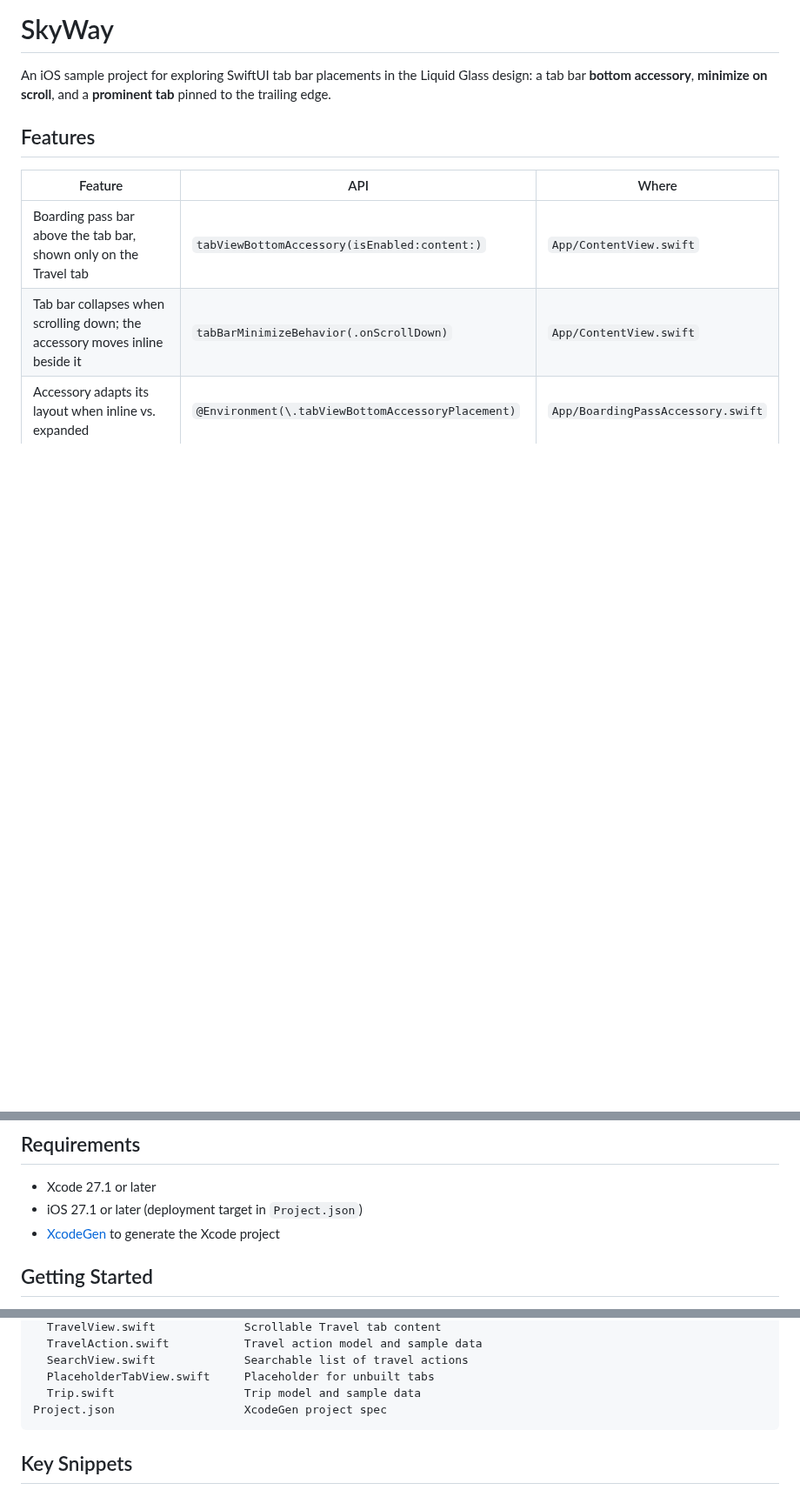
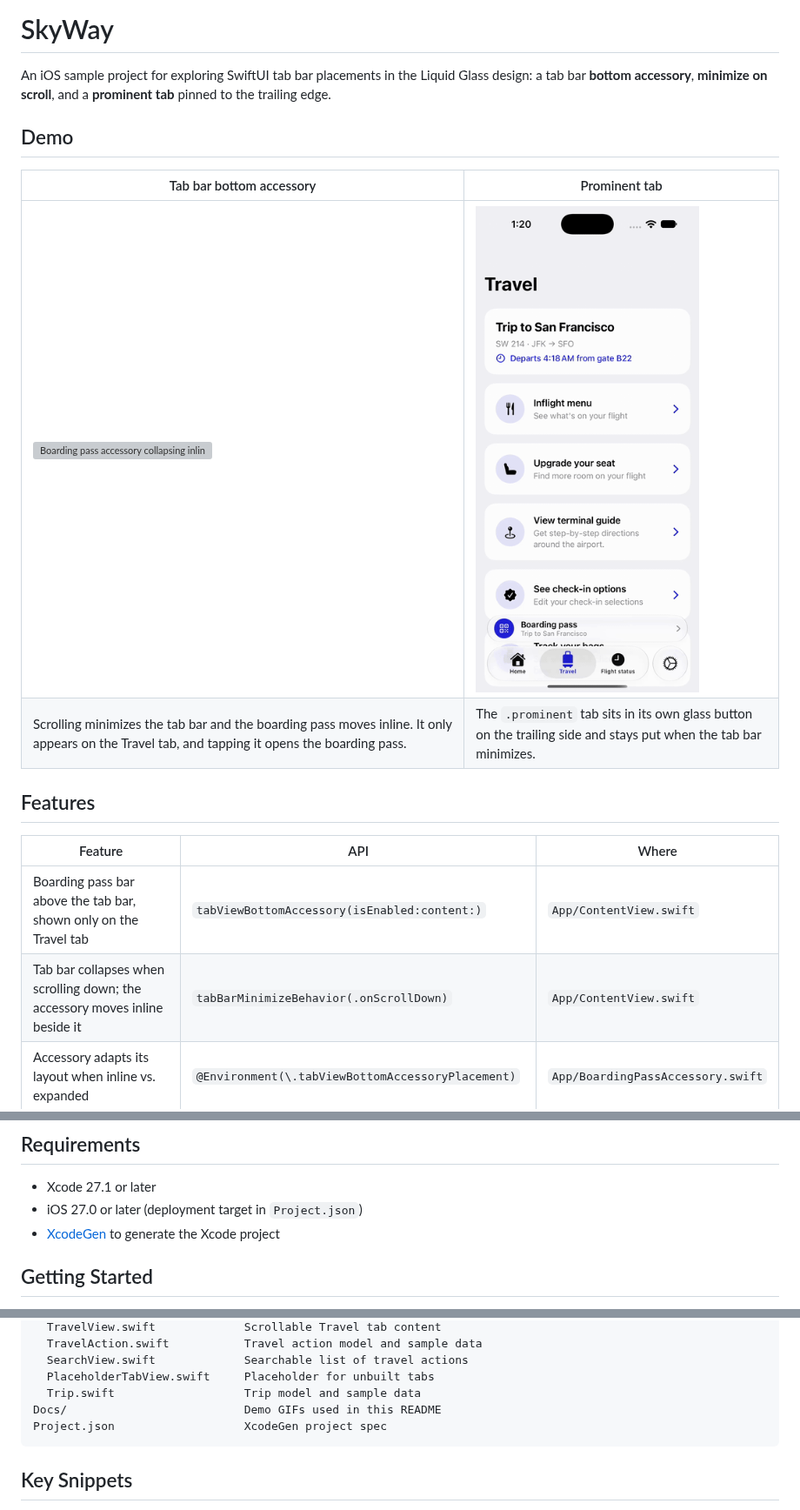
Before and after one commit to badrinathvm/SkyWay, a Markdown page: README.md, 3 parts joined by grey strips. Shown at 87% size. GitHub-like rendering; pictures changed too: Docs/prominent.gif (added); blank space fills up the shorter version; grey boxes are pictures that could not be loaded.

Commit message:
Add demo GIFs of tab bar accessory and prominent tab to README

````diff
--- a/README.md
+++ b/README.md
@@ -1,6 +1,13 @@
 # SkyWay
 
 An iOS sample project for exploring SwiftUI tab bar placements in the Liquid Glass design: a tab bar **bottom accessory**, **minimize on scroll**, and a **prominent tab** pinned to the trailing edge.
+
+## Demo
+
+| Tab bar bottom accessory | Prominent tab |
+| --- | --- |
+| <img src="Docs/accessory.gif" width="300" alt="Boarding pass accessory collapsing inline as the tab bar minimizes on scroll, hiding on other tabs, and opening the boarding pass sheet"> | <img src="Docs/prominent.gif" width="300" alt="Settings tab pinned in its own glass button on the trailing edge, staying visible while the tab bar minimizes"> |
+| Scrolling minimizes the tab bar and the boarding pass moves inline. It only appears on the Travel tab, and tapping it opens the boarding pass. | The `.prominent` tab sits in its own glass button on the trailing side and stays put when the tab bar minimizes. |
 
 ## Features
 
@@ -15,7 +22,7 @@ An iOS sample project for exploring SwiftUI tab bar placements in the Liquid Gla
 ## Requirements
 
 - Xcode 27.1 or later
-- iOS 27.1 or later (deployment target in `Project.json`)
+- iOS 27.0 or later (deployment target in `Project.json`)
 - [XcodeGen](https://github.com/yonaskolb/XcodeGen) to generate the Xcode project
 
 ## Getting Started
@@ -63,6 +70,7 @@ App/
   SearchView.swift             Searchable list of travel actions
   PlaceholderTabView.swift     Placeholder for unbuilt tabs
   Trip.swift                   Trip model and sample data
+Docs/                          Demo GIFs used in this README
 Project.json                   XcodeGen project spec
 ```
 
````
Also changed, not shown: 1 other file.
